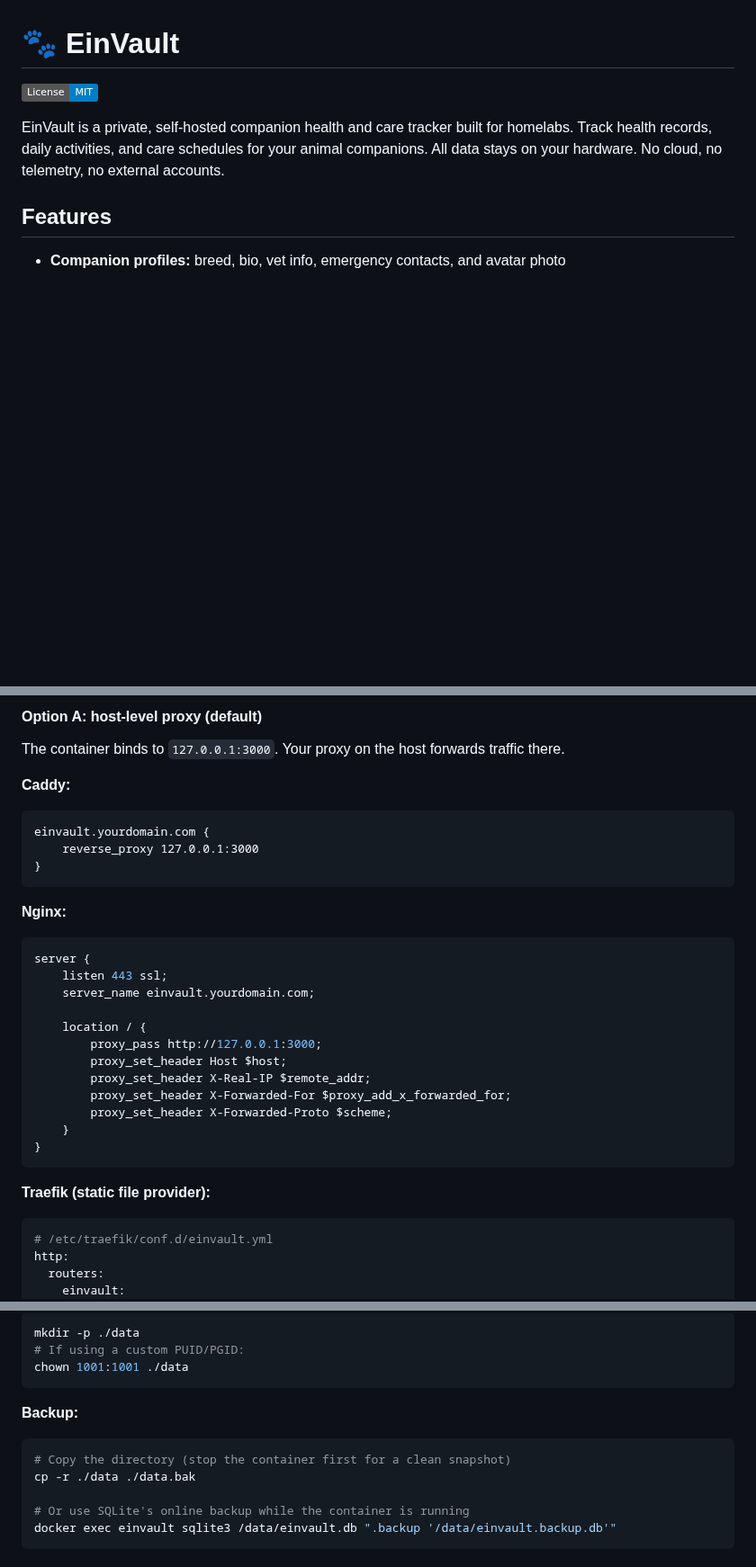
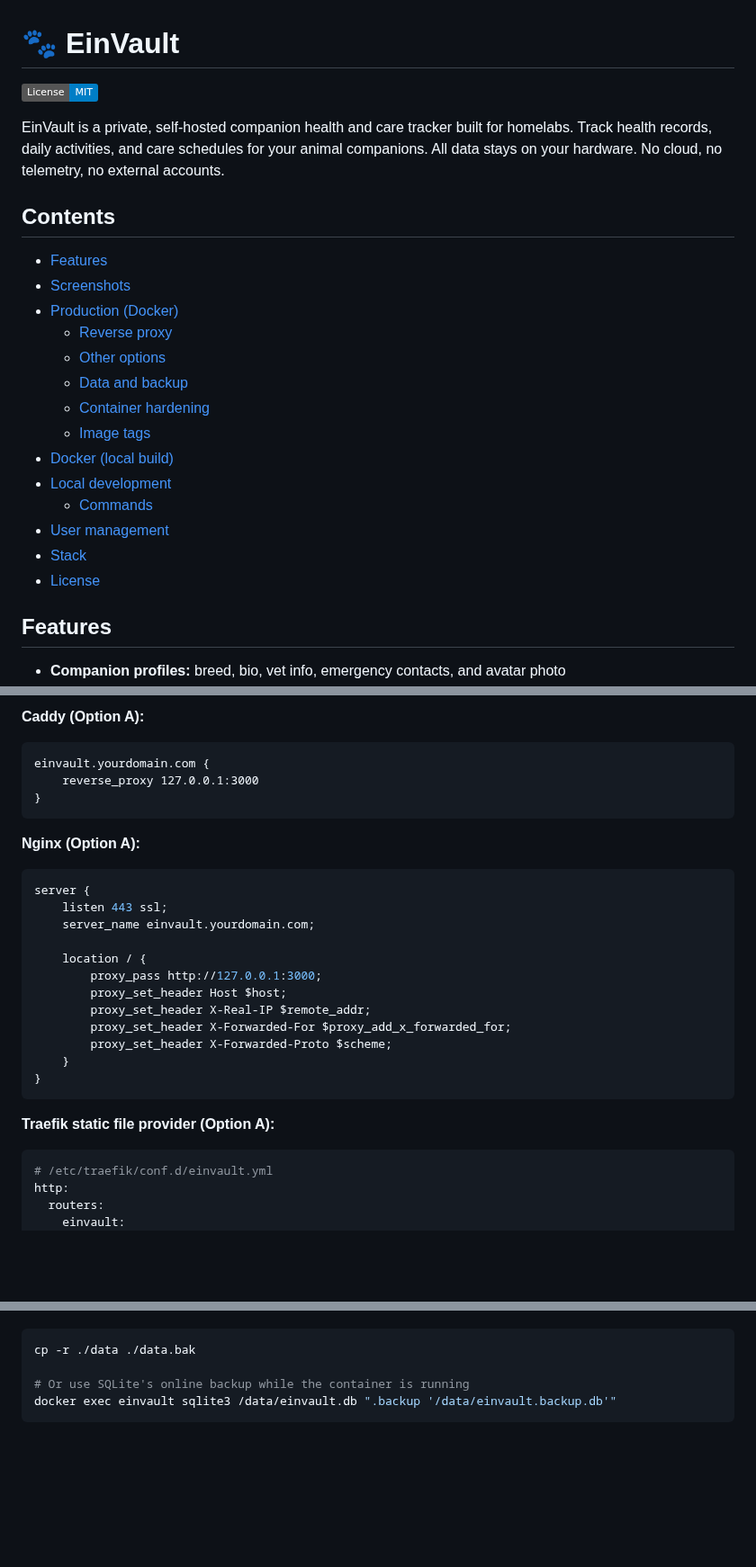
Before and after one commit to davefatkin/EinVault, a Markdown page: README.md, 3 parts joined by grey strips. Shown at 90% size. Drawn GitHub-style; badges without logos; blank space fills up the shorter version.

````diff
--- a/README.md
+++ b/README.md
@@ -3,6 +3,23 @@
 [![License: MIT](https://img.shields.io/badge/License-MIT-blue.svg)](LICENSE)
 
 EinVault is a private, self-hosted companion health and care tracker built for homelabs. Track health records, daily activities, and care schedules for your animal companions. All data stays on your hardware. No cloud, no telemetry, no external accounts.
+
+## Contents
+
+- [Features](#features)
+- [Screenshots](#screenshots)
+- [Production (Docker)](#production-docker)
+  - [Reverse proxy](#reverse-proxy)
+  - [Other options](#other-options)
+  - [Data and backup](#data-and-backup)
+  - [Container hardening](#container-hardening)
+  - [Image tags](#image-tags)
+- [Docker (local build)](#docker-local-build)
+- [Local development](#local-development)
+  - [Commands](#commands)
+- [User management](#user-management)
+- [Stack](#stack)
+- [License](#license)
 
 ## Features
 
@@ -59,9 +76,5 @@ Two networking options are available depending on where your proxy runs.
 
-#### Option A: host-level proxy (default)
-
-The container binds to `127.0.0.1:3000`. Your proxy on the host forwards traffic there.
-
-**Caddy:**
+**Caddy (Option A):**
 
 ```caddyfile
 einvault.yourdomain.com {
@@ -69,7 +82,7 @@ einvault.yourdomain.com {
 }
 ```
 
-**Nginx:**
+**Nginx (Option A):**
 
 ```nginx
 server {
@@ -86,7 +99,7 @@ server {
 }
 ```
 
-**Traefik (static file provider):**
+**Traefik static file provider (Option A):**
 
 ```yaml
 # /etc/traefik/conf.d/einvault.yml
@@ -181,14 +155,5 @@ Data lives in `./data` on the host (or `EINVAULT_DATA` if set). Create it before
 
 ```bash
-mkdir -p ./data
-# If using a custom PUID/PGID:
-chown 1001:1001 ./data
-```
-
-**Backup:**
-
-```bash
-# Copy the directory (stop the container first for a clean snapshot)
 cp -r ./data ./data.bak
 
 # Or use SQLite's online backup while the container is running
````
Also changed, not shown: other parts of README.md (+24 -63 lines), CONTRIBUTING.md (+20 -62 lines), docs/screenshots/caretaker_dashboard_mobile_hybrid.png (deleted), docs/screenshots/caretaker_mobile_dashboard_readme.png (added), docs/screenshots/member_dashboard_mobile_hybrid.png (deleted), docs/screenshots/member_dashboard_mobile_readme.png (added), 2 other files.
